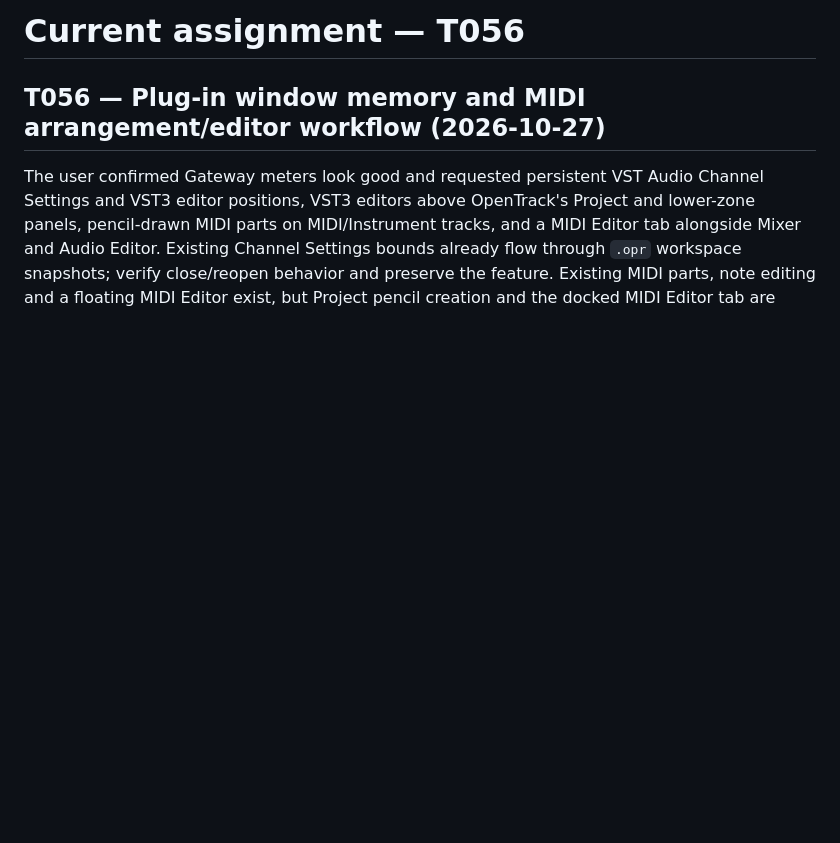
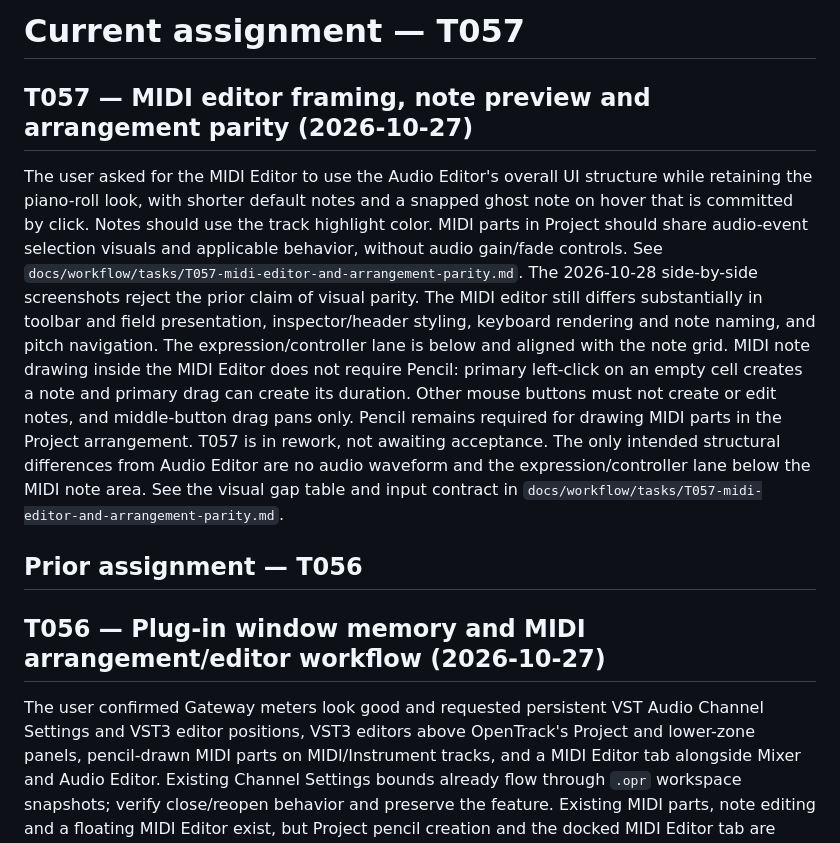
Before and after one commit to Whynchu/OpenTrack, a Markdown page: docs/workflow/current.md, the part around the change. Drawn GitHub-style; blank space fills up the shorter version.

```diff
--- a/docs/workflow/current.md
+++ b/docs/workflow/current.md
@@ -1,4 +1,28 @@
-# Current assignment — T056
+# Current assignment — T057
+
+## T057 — MIDI editor framing, note preview and arrangement parity (2026-10-27)
+
+The user asked for the MIDI Editor to use the Audio Editor's overall UI
+structure while retaining the piano-roll look, with shorter default notes and a
+snapped ghost note on hover that is committed by click. Notes should use the
+track highlight color. MIDI parts in Project should share audio-event selection
+visuals and applicable behavior, without audio gain/fade controls. See
+`docs/workflow/tasks/T057-midi-editor-and-arrangement-parity.md`.
+The 2026-10-28 side-by-side screenshots reject the prior claim of visual parity.
+The MIDI editor still differs substantially in toolbar and field presentation,
+inspector/header styling, keyboard rendering and note naming, and pitch
+navigation. The expression/controller lane is below and aligned with the note
+grid. MIDI note drawing inside the MIDI Editor does not require
+Pencil: primary left-click on an empty cell creates a note and primary drag can
+create its duration. Other mouse buttons must not create or edit notes, and
+middle-button drag pans only. Pencil remains required for drawing MIDI parts in
+the Project arrangement. T057 is in rework, not awaiting acceptance. The only
+intended structural differences from Audio Editor are no audio waveform and the
+expression/controller lane below the MIDI note area. See the visual gap table
+and input contract in
+`docs/workflow/tasks/T057-midi-editor-and-arrangement-parity.md`.
+
+## Prior assignment — T056
 
 ## T056 — Plug-in window memory and MIDI arrangement/editor workflow (2026-10-27)
 
```
Also changed, not shown: README.md (+2 -4 lines), docs/images/opentrack-full-workspace.png (added), 7 other files.
